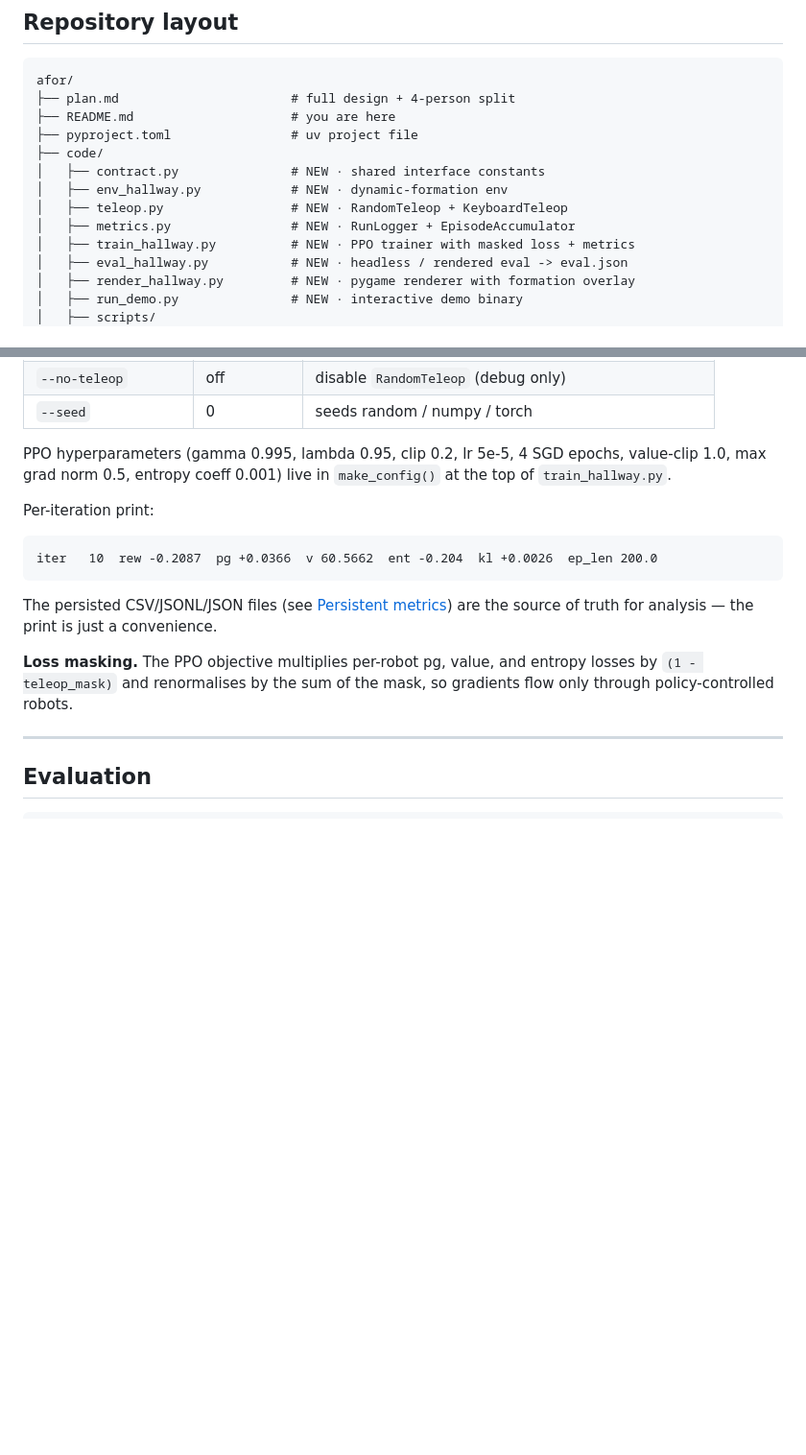
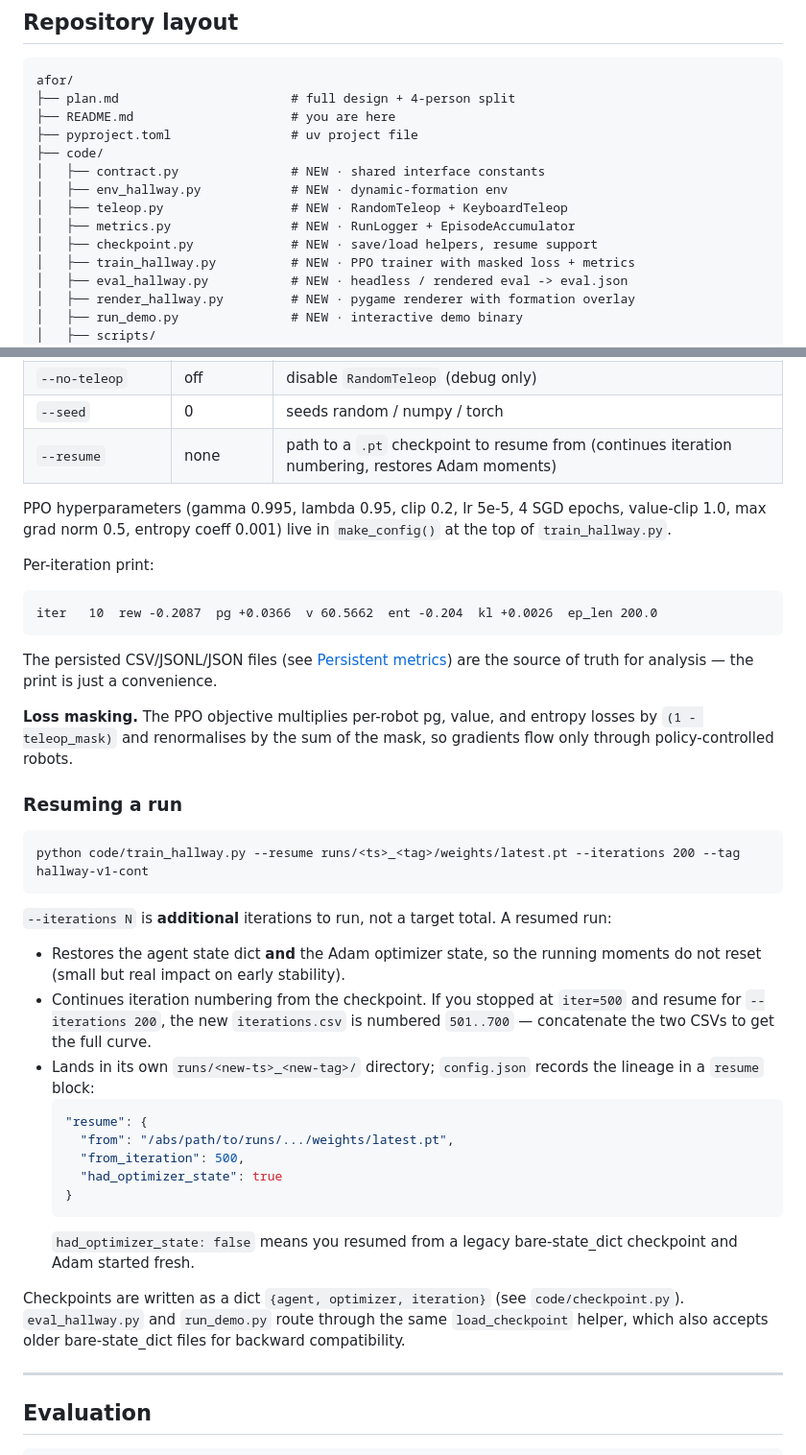
Before and after one commit to nipunagarwalla/multi-robot-formation, a Markdown page: README.md, 2 parts joined by grey strips. Shown at 96% size. Rendered like a GitHub page; blank space fills up the shorter version.

Commit message:
docs(readme): document --resume flag and the checkpoint format
Adds the new --resume row to the training-flag table, a 'Resuming a
run' subsection describing how iteration numbering continues across
runs and how config.json records the lineage, and surfaces
code/checkpoint.py in the repo-layout block.

````diff
--- a/README.md
+++ b/README.md
@@ -77,6 +77,7 @@ afor/
 │   ├── env_hallway.py            # NEW · dynamic-formation env
 │   ├── teleop.py                 # NEW · RandomTeleop + KeyboardTeleop
 │   ├── metrics.py                # NEW · RunLogger + EpisodeAccumulator
+│   ├── checkpoint.py             # NEW · save/load helpers, resume support
 │   ├── train_hallway.py          # NEW · PPO trainer with masked loss + metrics
 │   ├── eval_hallway.py           # NEW · headless / rendered eval -> eval.json
 │   ├── render_hallway.py         # NEW · pygame renderer with formation overlay
@@ -296,6 +297,7 @@ python code/train_hallway.py [flags]
 | `--checkpoint-every` | 20 | save checkpoint every N iters (last iter always saved) |
 | `--no-teleop` | off | disable `RandomTeleop` (debug only) |
 | `--seed` | 0 | seeds random / numpy / torch |
+| `--resume` | none | path to a `.pt` checkpoint to resume from (continues iteration numbering, restores Adam moments) |
 
 PPO hyperparameters (gamma 0.995, lambda 0.95, clip 0.2, lr 5e-5,
 4 SGD epochs, value-clip 1.0, max grad norm 0.5, entropy coeff 0.001)
@@ -311,6 +313,38 @@ are the source of truth for analysis — the print is just a convenience.
 **Loss masking.** The PPO objective multiplies per-robot pg, value, and
 entropy losses by `(1 - teleop_mask)` and renormalises by the sum of the
 mask, so gradients flow only through policy-controlled robots.
+
+### Resuming a run
+
+```
+python code/train_hallway.py --resume runs/<ts>_<tag>/weights/latest.pt --iterations 200 --tag hallway-v1-cont
+```
+
+`--iterations N` is **additional** iterations to run, not a target total.
+A resumed run:
+
+- Restores the agent state dict **and** the Adam optimizer state, so the
+  running moments do not reset (small but real impact on early stability).
+- Continues iteration numbering from the checkpoint. If you stopped at
+  `iter=500` and resume for `--iterations 200`, the new
+  `iterations.csv` is numbered `501..700` — concatenate the two CSVs to
+  get the full curve.
+- Lands in its own `runs/<new-ts>_<new-tag>/` directory; `config.json`
+  records the lineage in a `resume` block:
+  ```json
+  "resume": {
+    "from": "/abs/path/to/runs/.../weights/latest.pt",
+    "from_iteration": 500,
+    "had_optimizer_state": true
+  }
+  ```
+  `had_optimizer_state: false` means you resumed from a legacy
+  bare-state_dict checkpoint and Adam started fresh.
+
+Checkpoints are written as a dict `{agent, optimizer, iteration}` (see
+`code/checkpoint.py`). `eval_hallway.py` and `run_demo.py` route
+through the same `load_checkpoint` helper, which also accepts older
+bare-state_dict files for backward compatibility.
 
 ---
 
````
